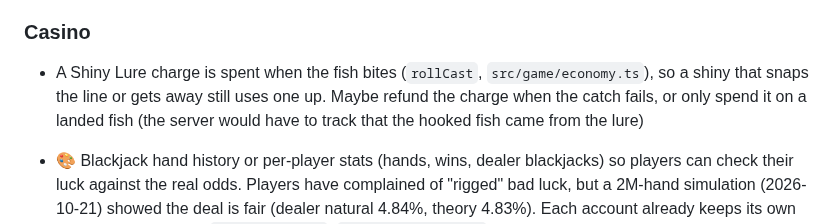
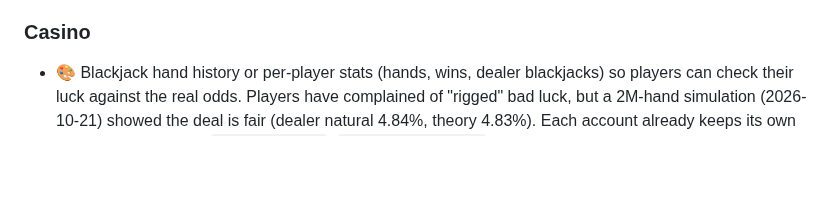
Before and after one commit to O-Chavez/browser-fishing, a Markdown page: TODO.md, the part around the change. GitHub-like rendering; blank space fills up the shorter version.

Commit message:
TODO: drop the Shiny Lure refund idea; a charge promises a shiny hooked, landing it is up to the player (Oscar)
Co-Authored-By: Claude Opus 5.5 <noreply@anthropic.com>

```diff
--- a/TODO.md
+++ b/TODO.md
@@ -63,7 +63,6 @@ Finished items move to [DONE.md](DONE.md).
 
 ### Casino
 
-- A Shiny Lure charge is spent when the fish bites (`rollCast`, `src/game/economy.ts`), so a shiny that snaps the line or gets away still uses one up. Maybe refund the charge when the catch fails, or only spend it on a landed fish (the server would have to track that the hooked fish came from the lure)
 - 🎨 Blackjack hand history or per-player stats (hands, wins, dealer blackjacks) so players can check their luck against the real odds. Players have complained of "rigged" bad luck, but a 2M-hand simulation (2026-10-21) showed the deal is fair (dealer natural 4.84%, theory 4.83%). Each account already keeps its own biggest win and loss (`Account.casino`, `server/accounts.ts`), which a stats panel could show
 - 🎨 Announce a broken casino record in chat ("🎰 Ann just won 12,000 🪙 at blackjack, a casino record!"), a server-wide `sys` line from `Room.gambled` (`server/room.ts`). Left out of the record board because blackjack settles on the server the moment the last card is drawn, so with a paced client-side reveal the line could spoil the hand for the player; send it after the reveal or delay it by the deal's length
 - 🎨💬 The casino feels like a coin flip (player feedback via Oscar, 2026-10-31): roulette red/black and blackjack are near 50/50 double-or-nothing. The Lucky Wheel now has ×½ and ×5 wedges; roulette could add bets with bigger, rarer payouts, such as a single number (×36) or a dozen (×3) (`ROULETTE_PAY` / `spinRoulette`, `src/data/casino.ts` and `src/game/casino.ts`, the bet patches in `buildRoulette`, `casinohall.ts`)
```
